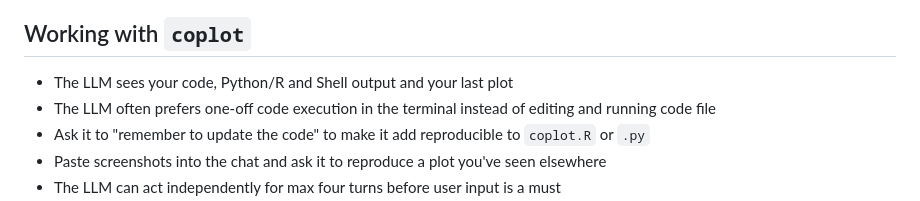
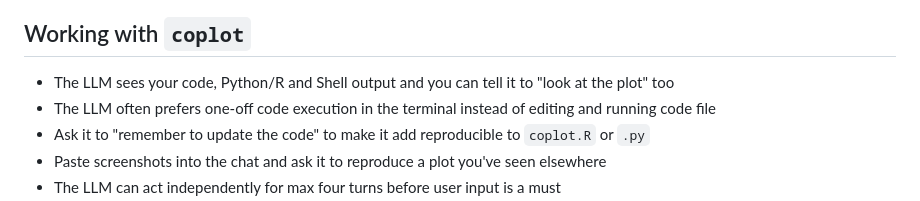
Before and after one commit to shiraz-shah/coplot, a Markdown page: README.md, the part around the change. Drawn GitHub-style.

Commit message:
Update README.md
"look at the plot" update corresponding to recent code update

```diff
--- a/README.md
+++ b/README.md
@@ -98,7 +98,7 @@ On the first run, the model settings dialogue opens:
 - Minimum usable context size: 16,384
 
 ## Working with `coplot`
-- The LLM sees your code, Python/R and Shell output and your last plot
+- The LLM sees your code, Python/R and Shell output and you can tell it to "look at the plot" too
 - The LLM often prefers one-off code execution in the terminal instead of editing and running code file
 - Ask it to "remember to update the code" to make it add reproducible to `coplot.R` or `.py`
 - Paste screenshots into the chat and ask it to reproduce a plot you've seen elsewhere
```
